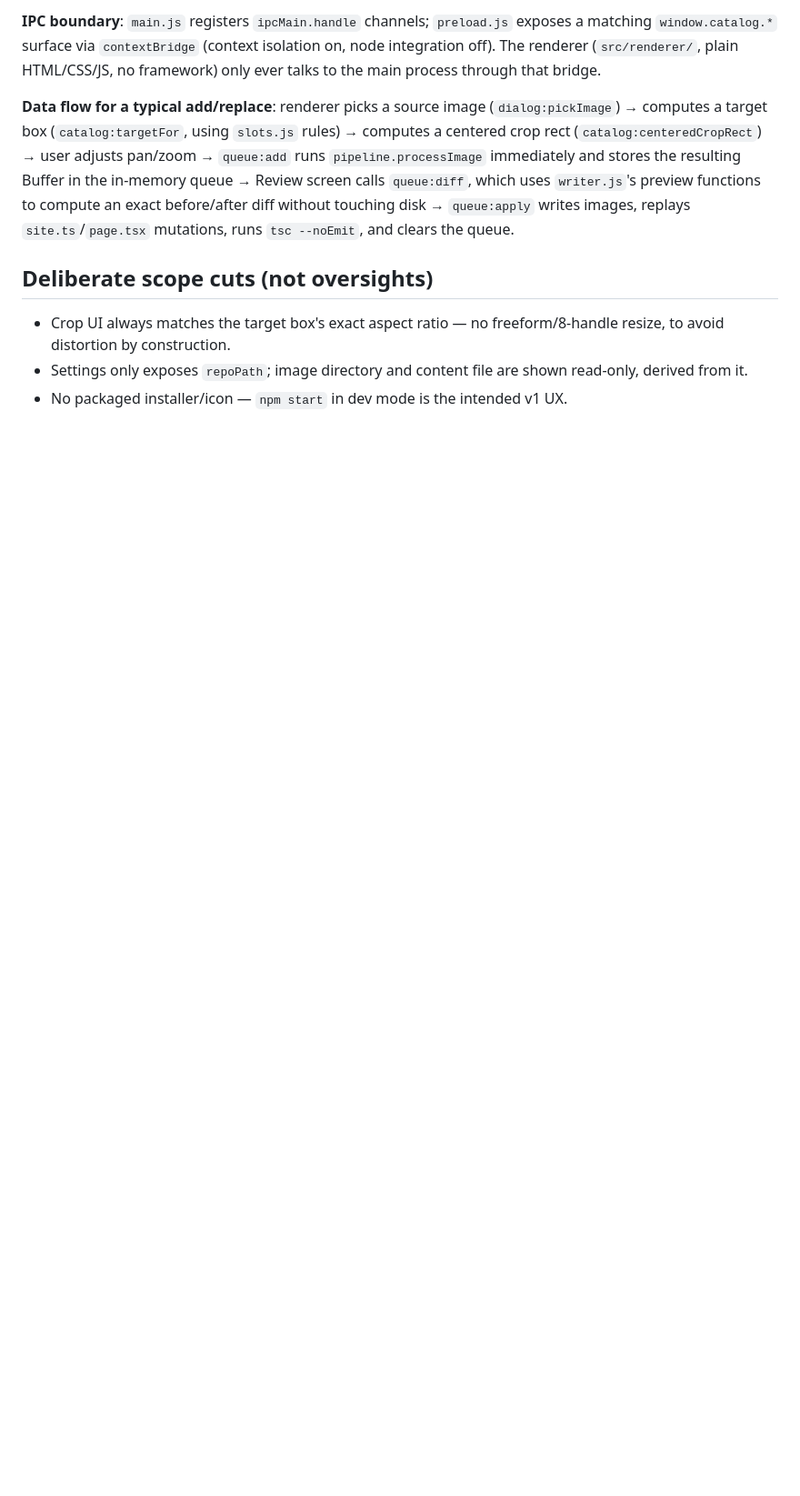
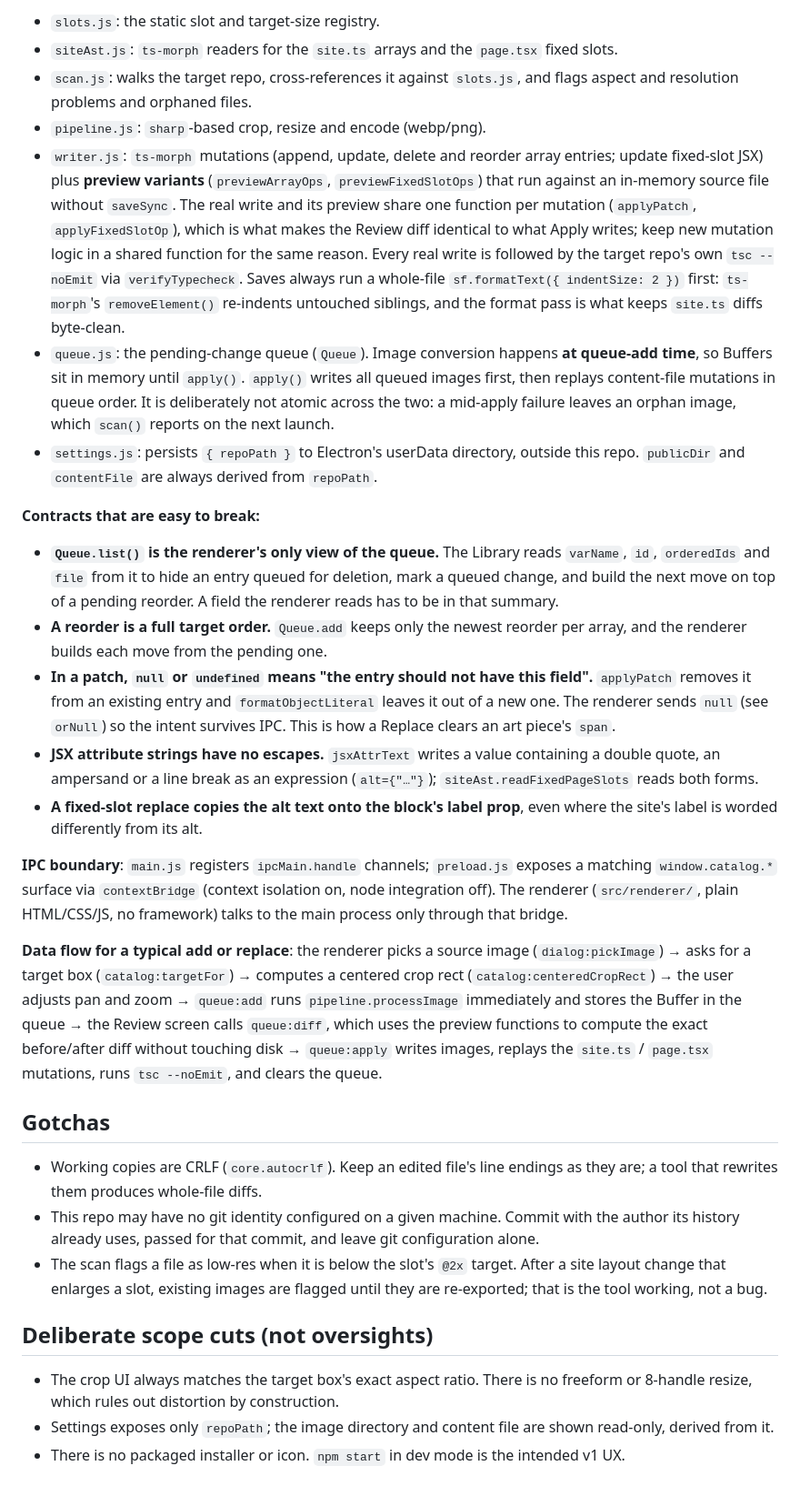
Before and after one commit to hakumaguro/hakumaguro-catalog, a Markdown page: CLAUDE.md, the part around one of its changes. Shown at 91% size. Drawn GitHub-style; blank space fills up the shorter version.

```diff
--- a/CLAUDE.md
+++ b/CLAUDE.md
@@ -32,10 +44,32 @@ This is an Electron tool with **no external target-repo coupling except a filesy
 
-**IPC boundary**: `main.js` registers `ipcMain.handle` channels; `preload.js` exposes a matching `window.catalog.*` surface via `contextBridge` (context isolation on, node integration off). The renderer (`src/renderer/`, plain HTML/CSS/JS, no framework) only ever talks to the main process through that bridge.
+- `slots.js`: the static slot and target-size registry.
+- `siteAst.js`: `ts-morph` readers for the `site.ts` arrays and the `page.tsx` fixed slots.
+- `scan.js`: walks the target repo, cross-references it against `slots.js`, and flags aspect and resolution problems and orphaned files.
+- `pipeline.js`: `sharp`-based crop, resize and encode (webp/png).
+- `writer.js`: `ts-morph` mutations (append, update, delete and reorder array entries; update fixed-slot JSX) plus **preview variants** (`previewArrayOps`, `previewFixedSlotOps`) that run against an in-memory source file without `saveSync`. The real write and its preview share one function per mutation (`applyPatch`, `applyFixedSlotOp`), which is what makes the Review diff identical to what Apply writes; keep new mutation logic in a shared function for the same reason. Every real write is followed by the target repo's own `tsc --noEmit` via `verifyTypecheck`. Saves always run a whole-file `sf.formatText({ indentSize: 2 })` first: `ts-morph`'s `removeElement()` re-indents untouched siblings, and the format pass is what keeps `site.ts` diffs byte-clean.
+- `queue.js`: the pending-change queue (`Queue`). Image conversion happens **at queue-add time**, so Buffers sit in memory until `apply()`. `apply()` writes all queued images first, then replays content-file mutations in queue order. It is deliberately not atomic across the two: a mid-apply failure leaves an orphan image, which `scan()` reports on the next launch.
+- `settings.js`: persists `{ repoPath }` to Electron's userData directory, outside this repo. `publicDir` and `contentFile` are always derived from `repoPath`.
 
-**Data flow for a typical add/replace**: renderer picks a source image (`dialog:pickImage`) → computes a target box (`catalog:targetFor`, using `slots.js` rules) → computes a centered crop rect (`catalog:centeredCropRect`) → user adjusts pan/zoom → `queue:add` runs `pipeline.processImage` immediately and stores the resulting Buffer in the in-memory queue → Review screen calls `queue:diff`, which uses `writer.js`'s preview functions to compute an exact before/after diff without touching disk → `queue:apply` writes images, replays `site.ts`/`page.tsx` mutations, runs `tsc --noEmit`, and clears the queue.
+**Contracts that are easy to break:**
+
+- **`Queue.list()` is the renderer's only view of the queue.** The Library reads `varName`, `id`, `orderedIds` and `file` from it to hide an entry queued for deletion, mark a queued change, and build the next move on top of a pending reorder. A field the renderer reads has to be in that summary.
+- **A reorder is a full target order.** `Queue.add` keeps only the newest reorder per array, and the renderer builds each move from the pending one.
+- **In a patch, `null` or `undefined` means "the entry should not have this field".** `applyPatch` removes it from an existing entry and `formatObjectLiteral` leaves it out of a new one. The renderer sends `null` (see `orNull`) so the intent survives IPC. This is how a Replace clears an art piece's `span`.
+- **JSX attribute strings have no escapes.** `jsxAttrText` writes a value containing a double quote, an ampersand or a line break as an expression (`alt={"…"}`); `siteAst.readFixedPageSlots` reads both forms.
+- **A fixed-slot replace copies the alt text onto the block's label prop**, even where the site's label is worded differently from its alt.
+
+**IPC boundary**: `main.js` registers `ipcMain.handle` channels; `preload.js` exposes a matching `window.catalog.*` surface via `contextBridge` (context isolation on, node integration off). The renderer (`src/renderer/`, plain HTML/CSS/JS, no framework) talks to the main process only through that bridge.
+
+**Data flow for a typical add or replace**: the renderer picks a source image (`dialog:pickImage`) → asks for a target box (`catalog:targetFor`) → computes a centered crop rect (`catalog:centeredCropRect`) → the user adjusts pan and zoom → `queue:add` runs `pipeline.processImage` immediately and stores the Buffer in the queue → the Review screen calls `queue:diff`, which uses the preview functions to compute the exact before/after diff without touching disk → `queue:apply` writes images, replays the `site.ts` / `page.tsx` mutations, runs `tsc --noEmit`, and clears the queue.
+
+## Gotchas
+
+- Working copies are CRLF (`core.autocrlf`). Keep an edited file's line endings as they are; a tool that rewrites them produces whole-file diffs.
+- This repo may have no git identity configured on a given machine. Commit with the author its history already uses, passed for that commit, and leave git configuration alone.
+- The scan flags a file as low-res when it is below the slot's `@2x` target. After a site layout change that enlarges a slot, existing images are flagged until they are re-exported; that is the tool working, not a bug.
 
 ## Deliberate scope cuts (not oversights)
 
-- Crop UI always matches the target box's exact aspect ratio — no freeform/8-handle resize, to avoid distortion by construction.
-- Settings only exposes `repoPath`; image directory and content file are shown read-only, derived from it.
-- No packaged installer/icon — `npm start` in dev mode is the intended v1 UX.
+- The crop UI always matches the target box's exact aspect ratio. There is no freeform or 8-handle resize, which rules out distortion by construction.
+- Settings exposes only `repoPath`; the image directory and content file are shown read-only, derived from it.
+- There is no packaged installer or icon. `npm start` in dev mode is the intended v1 UX.
```
Also changed, not shown: other parts of CLAUDE.md (+26 -14 lines).
